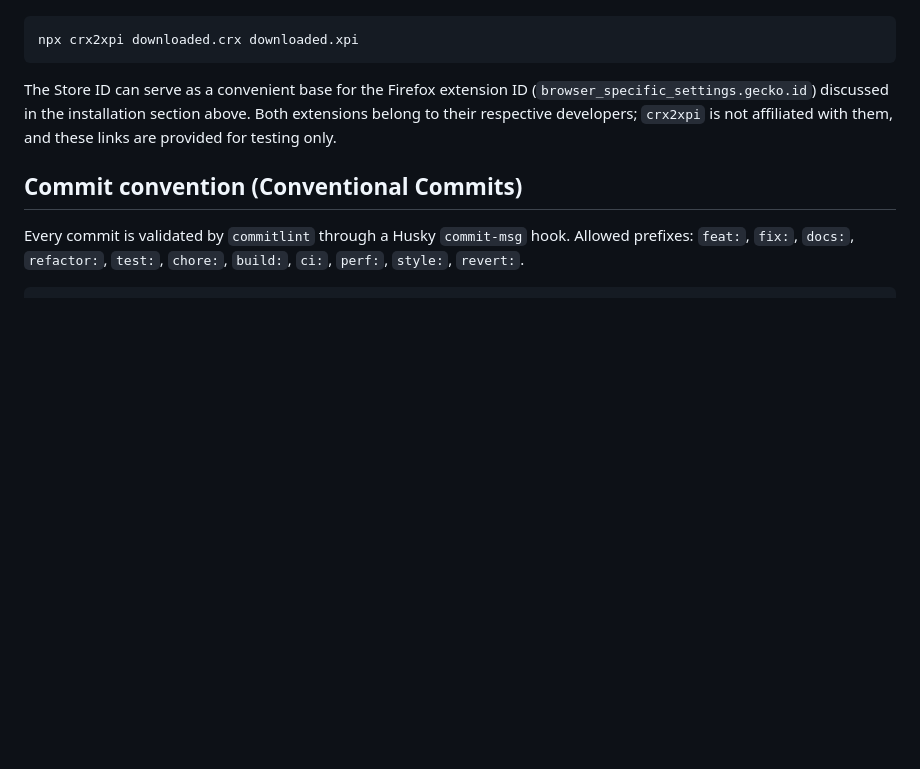
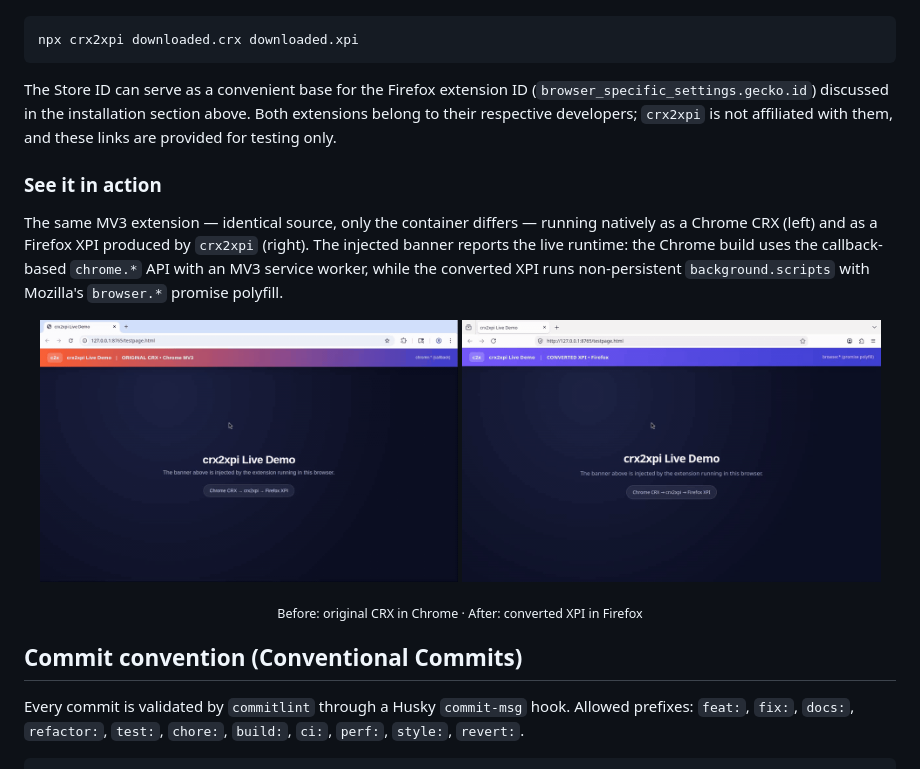
Before and after one commit to url9/crx2xpi, a Markdown page: README.md, the part around the change. GitHub-like rendering; pictures changed too: docs/demo-chrome.gif (added), docs/demo-firefox.gif (added); blank space fills up the shorter version.

Commit message:
docs: add before/after GIFs showing real Chrome and Firefox usage
Ship two screen recordings of the same MV3 extension running from the
original Chrome CRX and from the crx2xpi-converted Firefox XPI. The injected
banner makes the runtime difference visible (chrome.*/service_worker vs
browser.* polyfill/background.scripts), demonstrating the conversion end to
end. Only self-authored demo assets were used; no third-party binaries.

```diff
--- a/README.md
+++ b/README.md
@@ -189,6 +189,22 @@ The Store ID can serve as a convenient base for the Firefox extension ID
 above. Both extensions belong to their respective developers; `crx2xpi` is not
 affiliated with them, and these links are provided for testing only.
 
+### See it in action
+
+The same MV3 extension — identical source, only the container differs — running
+natively as a Chrome CRX (left) and as a Firefox XPI produced by `crx2xpi`
+(right). The injected banner reports the live runtime: the Chrome build uses the
+callback-based `chrome.*` API with an MV3 service worker, while the converted
+XPI runs non-persistent `background.scripts` with Mozilla's `browser.*` promise
+polyfill.
+
+<p align="center">
+  <img src="./docs/demo-chrome.gif" alt="Chrome MV3 extension running from the original CRX" width="48%" />
+  <img src="./docs/demo-firefox.gif" alt="Same extension running from the converted XPI in Firefox" width="48%" />
+</p>
+
+<p align="center"><sub>Before: original CRX in Chrome · After: converted XPI in Firefox</sub></p>
+
 ## Commit convention (Conventional Commits)
 
 Every commit is validated by `commitlint` through a Husky `commit-msg` hook.
```
Also changed, not shown: README.zh.md (+11 -0 lines).
